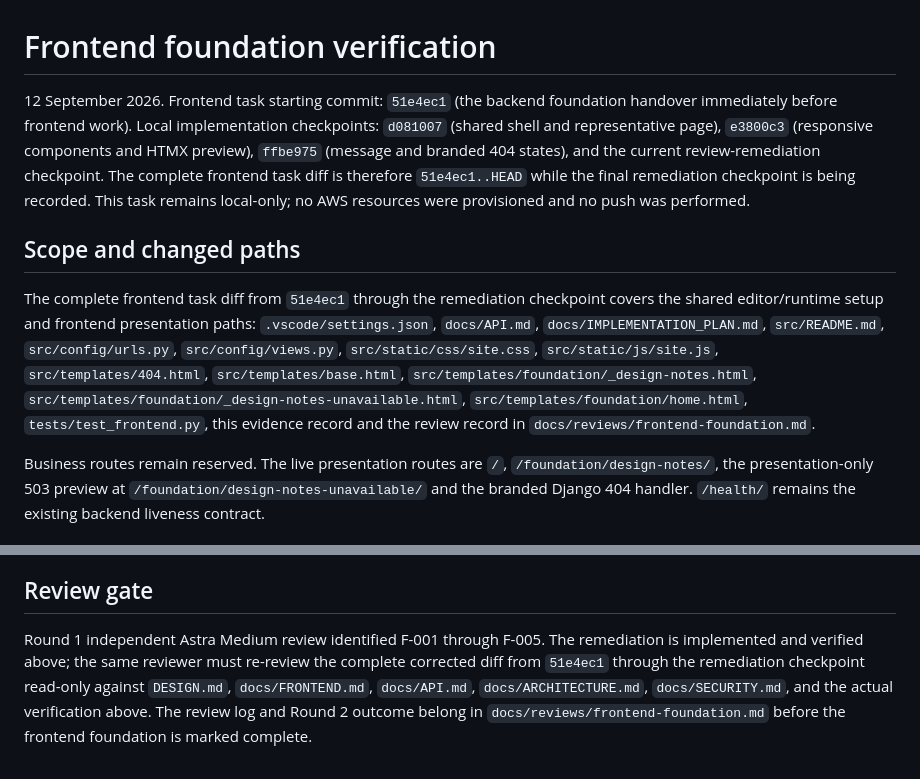
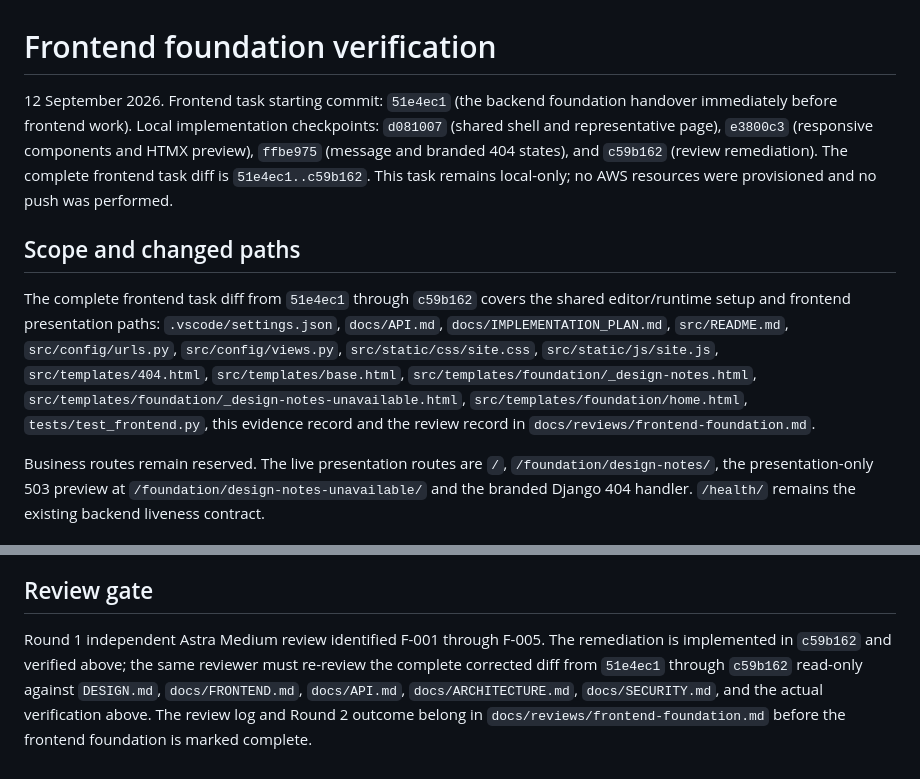
Before and after one commit to ZadeNova/INF2006_Cloud_BigData_Project, a Markdown page: evidence/frontend-foundation.md, 2 parts joined by grey strips. Rendered like a GitHub page.

```diff
--- a/evidence/frontend-foundation.md
+++ b/evidence/frontend-foundation.md
@@ -1,10 +1,10 @@
 # Frontend foundation verification
 
-12 September 2026. Frontend task starting commit: `51e4ec1` (the backend foundation handover immediately before frontend work). Local implementation checkpoints: `d081007` (shared shell and representative page), `e3800c3` (responsive components and HTMX preview), `ffbe975` (message and branded 404 states), and the current review-remediation checkpoint. The complete frontend task diff is therefore `51e4ec1..HEAD` while the final remediation checkpoint is being recorded. This task remains local-only; no AWS resources were provisioned and no push was performed.
+12 September 2026. Frontend task starting commit: `51e4ec1` (the backend foundation handover immediately before frontend work). Local implementation checkpoints: `d081007` (shared shell and representative page), `e3800c3` (responsive components and HTMX preview), `ffbe975` (message and branded 404 states), and `c59b162` (review remediation). The complete frontend task diff is `51e4ec1..c59b162`. This task remains local-only; no AWS resources were provisioned and no push was performed.
 
 ## Scope and changed paths
 
-The complete frontend task diff from `51e4ec1` through the remediation checkpoint covers the shared editor/runtime setup and frontend presentation paths: `.vscode/settings.json`, `docs/API.md`, `docs/IMPLEMENTATION_PLAN.md`, `src/README.md`, `src/config/urls.py`, `src/config/views.py`, `src/static/css/site.css`, `src/static/js/site.js`, `src/templates/404.html`, `src/templates/base.html`, `src/templates/foundation/_design-notes.html`, `src/templates/foundation/_design-notes-unavailable.html`, `src/templates/foundation/home.html`, `tests/test_frontend.py`, this evidence record and the review record in `docs/reviews/frontend-foundation.md`.
+The complete frontend task diff from `51e4ec1` through `c59b162` covers the shared editor/runtime setup and frontend presentation paths: `.vscode/settings.json`, `docs/API.md`, `docs/IMPLEMENTATION_PLAN.md`, `src/README.md`, `src/config/urls.py`, `src/config/views.py`, `src/static/css/site.css`, `src/static/js/site.js`, `src/templates/404.html`, `src/templates/base.html`, `src/templates/foundation/_design-notes.html`, `src/templates/foundation/_design-notes-unavailable.html`, `src/templates/foundation/home.html`, `tests/test_frontend.py`, this evidence record and the review record in `docs/reviews/frontend-foundation.md`.
 
 Business routes remain reserved. The live presentation routes are `/`, `/foundation/design-notes/`, the presentation-only 503 preview at `/foundation/design-notes-unavailable/` and the branded Django 404 handler. `/health/` remains the existing backend liveness contract.
 
@@ -55,4 +55,4 @@ Desktop and mobile captures were emitted inline from the browser verification in
 
 ## Review gate
 
-Round 1 independent Astra Medium review identified F-001 through F-005. The remediation is implemented and verified above; the same reviewer must re-review the complete corrected diff from `51e4ec1` through the remediation checkpoint read-only against `DESIGN.md`, `docs/FRONTEND.md`, `docs/API.md`, `docs/ARCHITECTURE.md`, `docs/SECURITY.md`, and the actual verification above. The review log and Round 2 outcome belong in `docs/reviews/frontend-foundation.md` before the frontend foundation is marked complete.
+Round 1 independent Astra Medium review identified F-001 through F-005. The remediation is implemented in `c59b162` and verified above; the same reviewer must re-review the complete corrected diff from `51e4ec1` through `c59b162` read-only against `DESIGN.md`, `docs/FRONTEND.md`, `docs/API.md`, `docs/ARCHITECTURE.md`, `docs/SECURITY.md`, and the actual verification above. The review log and Round 2 outcome belong in `docs/reviews/frontend-foundation.md` before the frontend foundation is marked complete.
```
Also changed, not shown: docs/IMPLEMENTATION_PLAN.md (+1 -1 lines), docs/reviews/frontend-foundation.md (+1 -0 lines).
